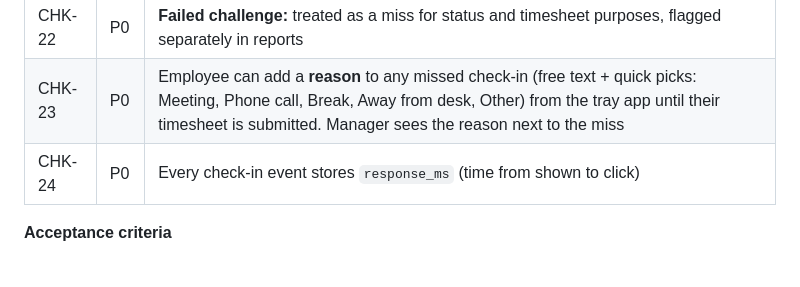
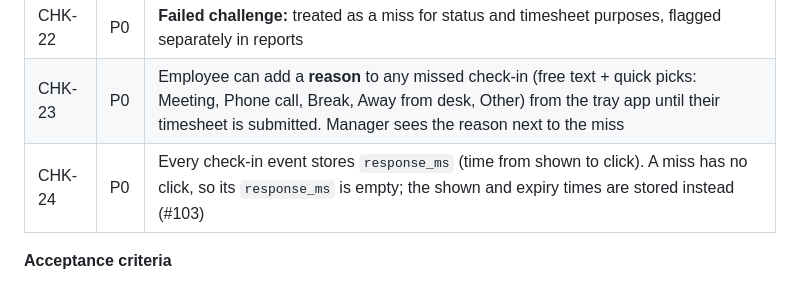
Before and after one commit to rajgaur98/ai_proctor, a Markdown page: docs/prd/phase-1-presence-and-timesheets.md, the part around the change. GitHub-like rendering.

Commit message:
CHK-24: a missed check-in has no response time
A miss has no click; storing the full countdown would skew response-time
averages. This is the default #103 proposed and what #20 already does; the
PRD and the decisions list now say so.

Closes #103

Co-Authored-By: Claude Opus 5.5 <noreply@anthropic.com>

```diff
--- a/docs/prd/phase-1-presence-and-timesheets.md
+++ b/docs/prd/phase-1-presence-and-timesheets.md
@@ -148,7 +148,7 @@ Requirements are labelled `AREA-NN`. Priority: **P0** = must ship in Phase 1, **
 | CHK-21 | P0 | **Miss:** record the event **without any screenshot or webcam capture**. Store: scheduled, shown and expired timestamps; idle seconds at time of showing; device state (locked/asleep/on battery/display off). Status becomes Away |
 | CHK-22 | P0 | **Failed challenge:** treated as a miss for status and timesheet purposes, flagged separately in reports |
 | CHK-23 | P0 | Employee can add a **reason** to any missed check-in (free text + quick picks: Meeting, Phone call, Break, Away from desk, Other) from the tray app until their timesheet is submitted. Manager sees the reason next to the miss |
-| CHK-24 | P0 | Every check-in event stores `response_ms` (time from shown to click) |
+| CHK-24 | P0 | Every check-in event stores `response_ms` (time from shown to click). A miss has no click, so its `response_ms` is empty; the shown and expiry times are stored instead (#103) |
 
 **Acceptance criteria**
 - Typing continuously in an editor while a card appears does not dismiss, click or hide the card, and keystrokes continue to reach the editor.
```
Also changed, not shown: docs/progress.md (+1 -0 lines).
